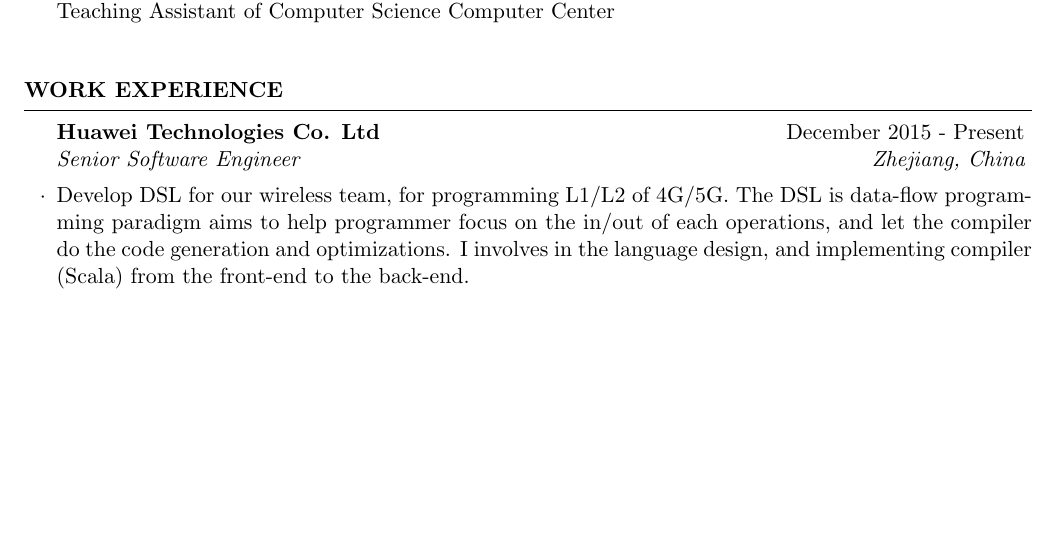
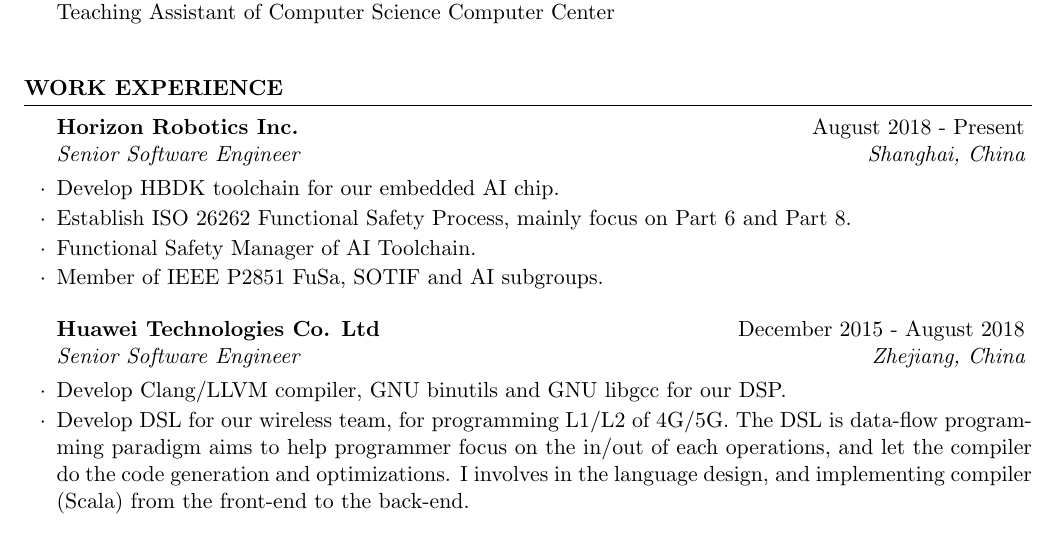
Before and after one commit to azru0512/resume, a LaTeX CV (cv_4.tex): part of the page, cut so that both start at the same text, the shorter picture padded with empty space. Compiled offline with pdfLaTeX.

Commit message:
Update Latex Resume

```diff
--- a/cv_4.tex
+++ b/cv_4.tex
@@ -47,7 +47,17 @@
 
 \begin{rSection}{Work Experience}
 
-\begin{rSubsection}{Huawei Technologies Co. Ltd}{December 2015 - Present}{Senior Software Engineer}{Zhejiang, China}
+\begin{rSubsection}{Horizon Robotics Inc.}{August 2018 - Present}{Senior Software Engineer}{Shanghai, China}
+\item Develop HBDK toolchain for our embedded AI chip.
+\item Establish ISO 26262 Functional Safety Process, mainly focus on Part 6 and Part 8.
+\item Functional Safety Manager of AI Toolchain.
+\item Member of IEEE P2851 FuSa, SOTIF and AI subgroups.
+\end{rSubsection}
+
+%------------------------------------------------
+
+\begin{rSubsection}{Huawei Technologies Co. Ltd}{December 2015 - August 2018}{Senior Software Engineer}{Zhejiang, China}
+\item Develop Clang/LLVM compiler, GNU binutils and GNU libgcc for our DSP.
 \item Develop DSL for our wireless team, for programming L1/L2 of 4G/5G. The DSL is data-flow programming paradigm aims to help programmer focus on the in/out of each operations, and let the compiler do the code generation and optimizations. I involves in the language design, and implementing compiler (Scala) from the front-end to the back-end.
 \end{rSubsection}
 
```
